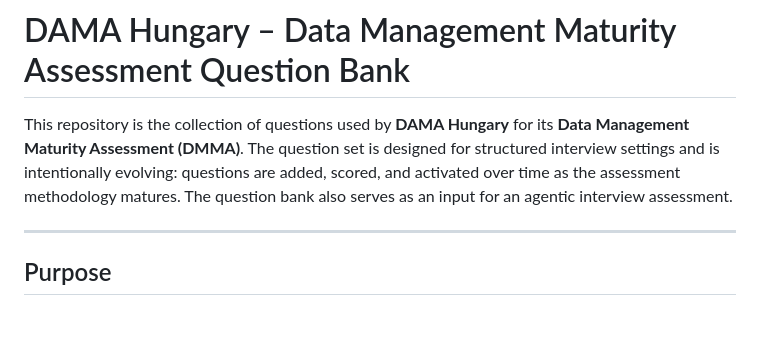
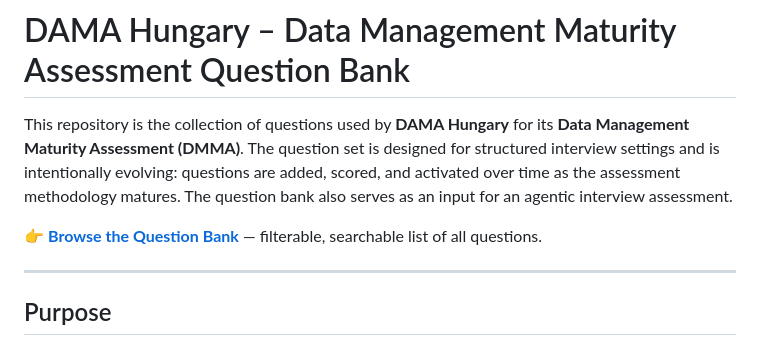
Before and after one commit to nextwit-martonhorvath/dama-dmma-questions, a Markdown page: README.md, the part around the change. Drawn GitHub-style; blank space fills up the shorter version.

Commit message:
link to filters
Co-authored-by: Copilot <copilot@github.com>

```diff
--- a/README.md
+++ b/README.md
@@ -1,6 +1,8 @@
 # DAMA Hungary – Data Management Maturity Assessment Question Bank
 
 This repository is the collection of questions used by **DAMA Hungary** for its **Data Management Maturity Assessment (DMMA)**. The question set is designed for structured interview settings and is intentionally evolving: questions are added, scored, and activated over time as the assessment methodology matures. The question bank also serves as an input for an agentic interview assessment.
+
+👉 **[Browse the Question Bank](https://nextwit-martonhorvath.github.io/dama-dmma-questions/)** — filterable, searchable list of all questions.
 
 ---
 
```
